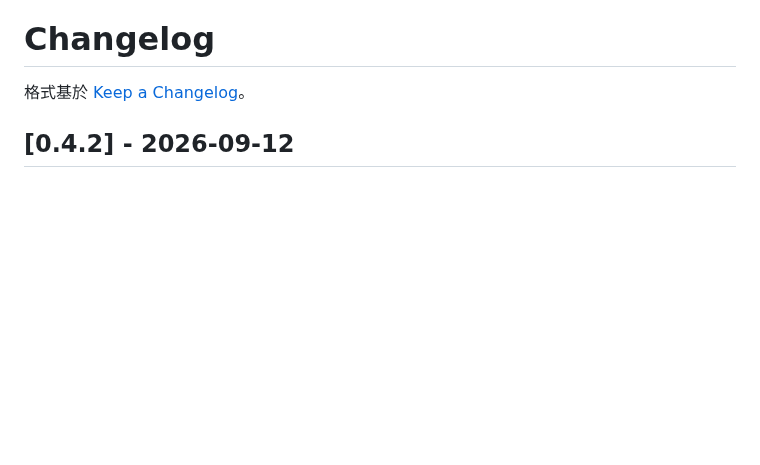
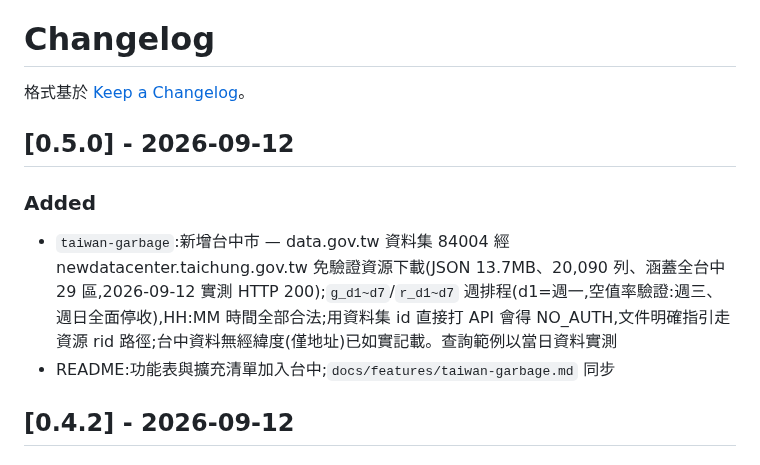
Before and after one commit to tahodev/baodao-skill, a Markdown page: CHANGELOG.md, the part around the change. Rendered like a GitHub page; blank space fills up the shorter version.

Commit message:
changelog: 0.5.0 - Taichung garbage support

```diff
--- a/CHANGELOG.md
+++ b/CHANGELOG.md
@@ -1,6 +1,13 @@
 # Changelog
 
 格式基於 [Keep a Changelog](https://keepachangelog.com/zh-TW/1.0.0/)。
+
+## [0.5.0] - 2026-09-12
+
+### Added
+
+- `taiwan-garbage`:新增台中市 — data.gov.tw 資料集 84004 經 newdatacenter.taichung.gov.tw 免驗證資源下載(JSON 13.7MB、20,090 列、涵蓋全台中 29 區,2026-09-12 實測 HTTP 200);`g_d1~d7`/`r_d1~d7` 週排程(d1=週一,空值率驗證:週三、週日全面停收),HH:MM 時間全部合法;用資料集 id 直接打 API 會得 NO_AUTH,文件明確指引走資源 rid 路徑;台中資料無經緯度(僅地址)已如實記載。查詢範例以當日資料實測
+- README:功能表與擴充清單加入台中;`docs/features/taiwan-garbage.md` 同步
 
 ## [0.4.2] - 2026-09-12
 
```
